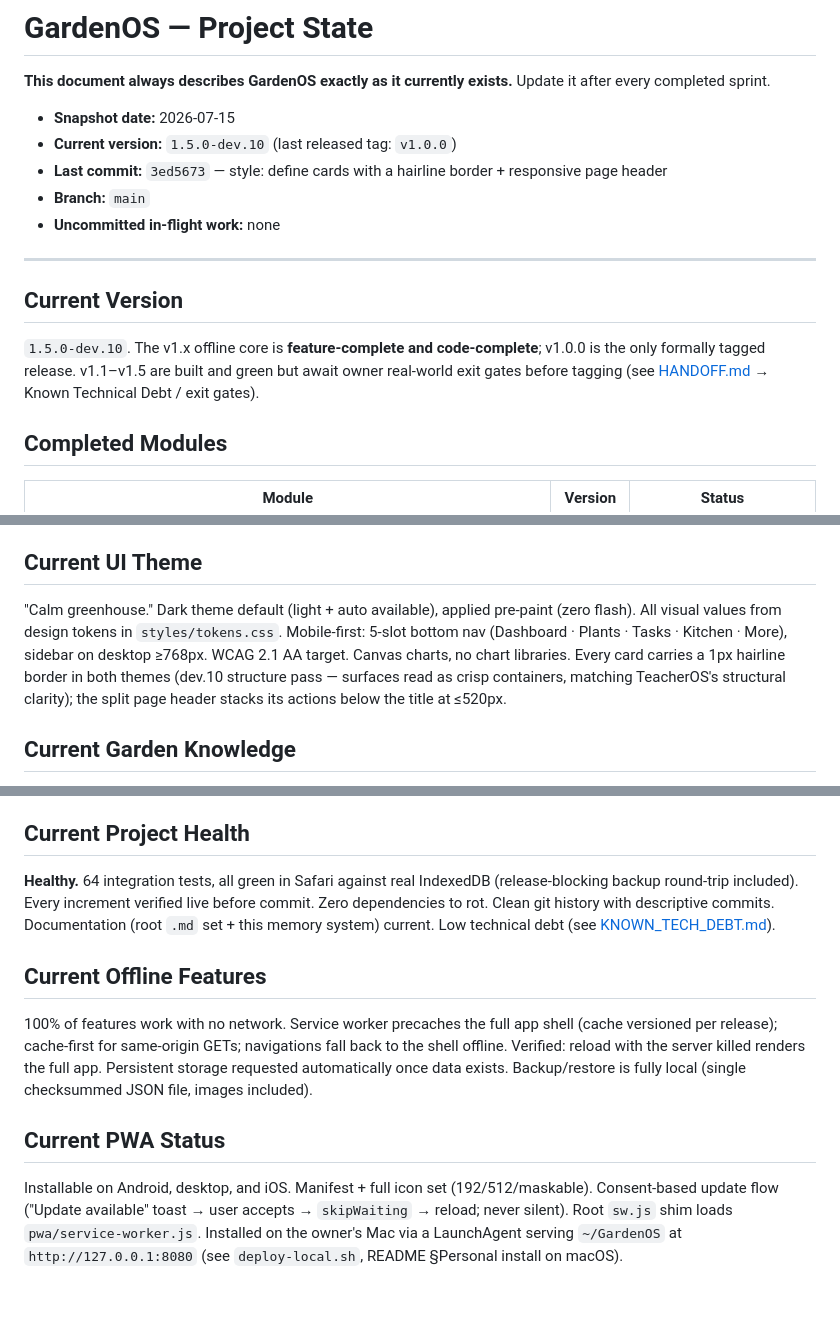
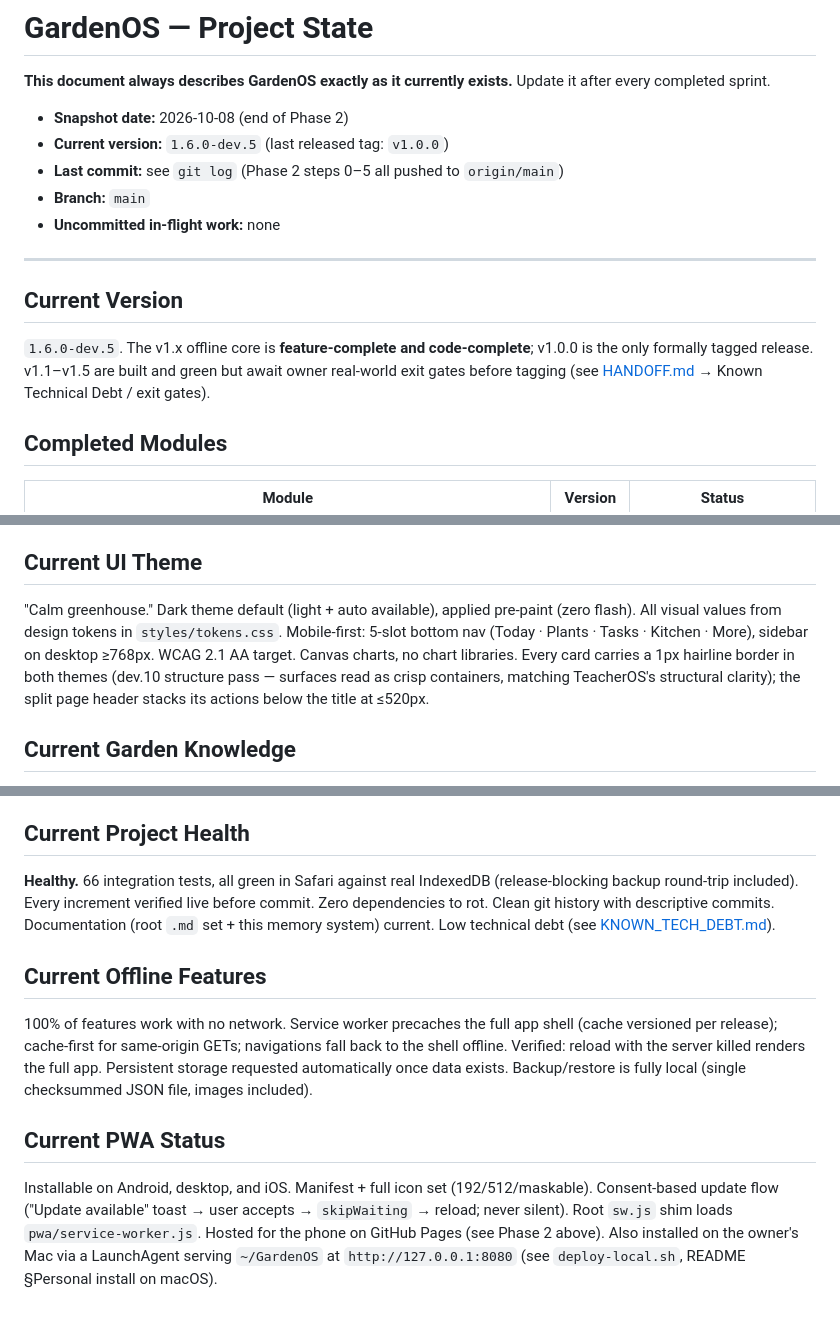
Before and after one commit to saadhassan04/GardenOS, a Markdown page: docs/project-memory/PROJECT_STATE.md, 3 parts joined by grey strips. GitHub-like rendering.

Commit message:
docs: close Phase 2 in PROJECT_STATE
Co-Authored-By: Claude Sonnet 5.5 <noreply@anthropic.com>

```diff
--- a/docs/project-memory/PROJECT_STATE.md
+++ b/docs/project-memory/PROJECT_STATE.md
@@ -3,9 +3,9 @@
 **This document always describes GardenOS exactly as it currently exists.**
 Update it after every completed sprint.
 
-- **Snapshot date:** 2026-07-15
-- **Current version:** `1.5.0-dev.10` (last released tag: `v1.0.0`)
-- **Last commit:** `3ed5673` — style: define cards with a hairline border + responsive page header
+- **Snapshot date:** 2026-10-08 (end of Phase 2)
+- **Current version:** `1.6.0-dev.5` (last released tag: `v1.0.0`)
+- **Last commit:** see `git log` (Phase 2 steps 0–5 all pushed to `origin/main`)
 - **Branch:** `main`
 - **Uncommitted in-flight work:** none
 
@@ -13,7 +13,7 @@ Update it after every completed sprint.
 
 ## Current Version
 
-`1.5.0-dev.10`. The v1.x offline core is **feature-complete and code-complete**; v1.0.0 is the only formally tagged release. v1.1–v1.5 are built and green but await owner real-world exit gates before tagging (see [HANDOFF.md](HANDOFF.md) → Known Technical Debt / exit gates).
+`1.6.0-dev.5`. The v1.x offline core is **feature-complete and code-complete**; v1.0.0 is the only formally tagged release. v1.1–v1.5 are built and green but await owner real-world exit gates before tagging (see [HANDOFF.md](HANDOFF.md) → Known Technical Debt / exit gates).
 
 ## Completed Modules
 
@@ -52,7 +54,7 @@ HTML5 · CSS3 (custom properties, Grid, Flexbox) · **vanilla JavaScript ES6 mod
 
 ## Current UI Theme
 
-"Calm greenhouse." Dark theme default (light + auto available), applied pre-paint (zero flash). All visual values from design tokens in `styles/tokens.css`. Mobile-first: 5-slot bottom nav (Dashboard · Plants · Tasks · Kitchen · More), sidebar on desktop ≥768px. WCAG 2.1 AA target. Canvas charts, no chart libraries. Every card carries a 1px hairline border in both themes (dev.10 structure pass — surfaces read as crisp containers, matching TeacherOS's structural clarity); the split page header stacks its actions below the title at ≤520px.
+"Calm greenhouse." Dark theme default (light + auto available), applied pre-paint (zero flash). All visual values from design tokens in `styles/tokens.css`. Mobile-first: 5-slot bottom nav (Today · Plants · Tasks · Kitchen · More), sidebar on desktop ≥768px. WCAG 2.1 AA target. Canvas charts, no chart libraries. Every card carries a 1px hairline border in both themes (dev.10 structure pass — surfaces read as crisp containers, matching TeacherOS's structural clarity); the split page header stacks its actions below the title at ≤520px.
 
 ## Current Garden Knowledge
 
@@ -64,7 +66,7 @@ HTML5 · CSS3 (custom properties, Grid, Flexbox) · **vanilla JavaScript ES6 mod
 
 ## Current Project Health
 
-**Healthy.** 64 integration tests, all green in Safari against real IndexedDB (release-blocking backup round-trip included). Every increment verified live before commit. Zero dependencies to rot. Clean git history with descriptive commits. Documentation (root `.md` set + this memory system) current. Low technical debt (see [KNOWN_TECH_DEBT.md](KNOWN_TECH_DEBT.md)).
+**Healthy.** 66 integration tests, all green in Safari against real IndexedDB (release-blocking backup round-trip included). Every increment verified live before commit. Zero dependencies to rot. Clean git history with descriptive commits. Documentation (root `.md` set + this memory system) current. Low technical debt (see [KNOWN_TECH_DEBT.md](KNOWN_TECH_DEBT.md)).
 
 ## Current Offline Features
 
@@ -72,4 +74,4 @@ HTML5 · CSS3 (custom properties, Grid, Flexbox) · **vanilla JavaScript ES6 mod
 
 ## Current PWA Status
 
-Installable on Android, desktop, and iOS. Manifest + full icon set (192/512/maskable). Consent-based update flow ("Update available" toast → user accepts → `skipWaiting` → reload; never silent). Root `sw.js` shim loads `pwa/service-worker.js`. Installed on the owner's Mac via a LaunchAgent serving `~/GardenOS` at `http://127.0.0.1:8080` (see `deploy-local.sh`, README §Personal install on macOS).
+Installable on Android, desktop, and iOS. Manifest + full icon set (192/512/maskable). Consent-based update flow ("Update available" toast → user accepts → `skipWaiting` → reload; never silent). Root `sw.js` shim loads `pwa/service-worker.js`. Hosted for the phone on GitHub Pages (see Phase 2 above). Also installed on the owner's Mac via a LaunchAgent serving `~/GardenOS` at `http://127.0.0.1:8080` (see `deploy-local.sh`, README §Personal install on macOS).
```
Also changed, not shown: other parts of docs/project-memory/PROJECT_STATE.md (+2 -0 lines), docs/PHASE2_HANDOFF.md (+1 -0 lines).
